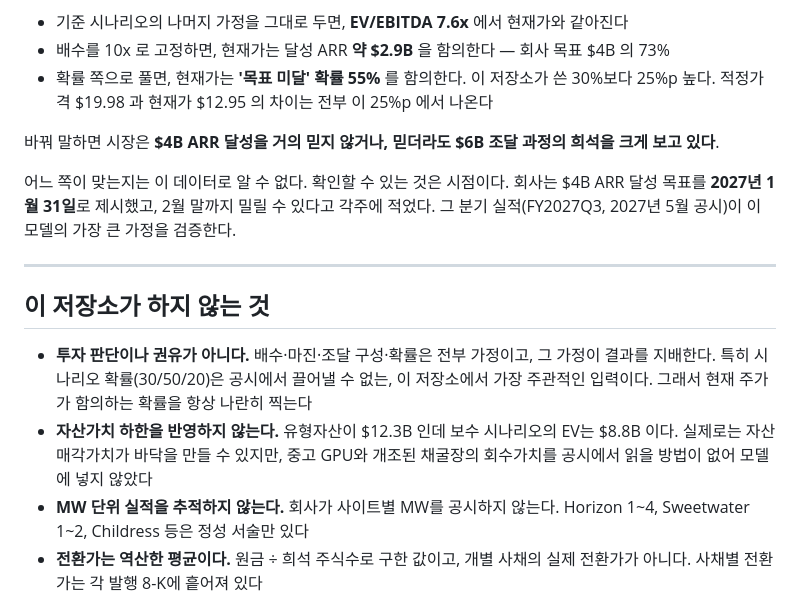
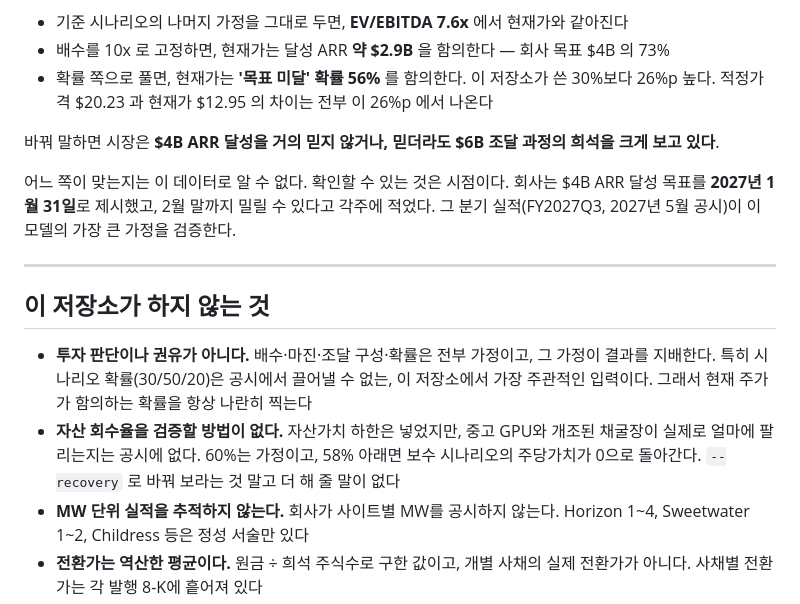
Before and after one commit to gwonyongjin94-ui/IREN-Revenue-structure, a Markdown page: README.md, the part around one of its changes. Drawn GitHub-style.

```diff
--- a/README.md
+++ b/README.md
@@ -288,9 +332,9 @@ $14.3 으로 내려간다.
   같아진다
 - 배수를 10x 로 고정하면, 현재가는 달성 ARR **약 $2.9B** 을 함의한다 —
   회사 목표 $4B 의 73%
-- 확률 쪽으로 풀면, 현재가는 **'목표 미달' 확률 55%** 를 함의한다. 이 저장소가
-  쓴 30%보다 25%p 높다. 적정가격 $19.98 과 현재가 $12.95 의 차이는 전부
-  이 25%p 에서 나온다
+- 확률 쪽으로 풀면, 현재가는 **'목표 미달' 확률 56%** 를 함의한다. 이 저장소가
+  쓴 30%보다 26%p 높다. 적정가격 $20.23 과 현재가 $12.95 의 차이는 전부
+  이 26%p 에서 나온다
 
 바꿔 말하면 시장은 **$4B ARR 달성을 거의 믿지 않거나, 믿더라도 $6B 조달
 과정의 희석을 크게 보고 있다**.
@@ -308,9 +352,10 @@ $14.3 으로 내려간다.
   그 가정이 결과를 지배한다. 특히 시나리오 확률(30/50/20)은 공시에서 끌어낼 수
   없는, 이 저장소에서 가장 주관적인 입력이다. 그래서 현재 주가가 함의하는
   확률을 항상 나란히 찍는다
-- **자산가치 하한을 반영하지 않는다.** 유형자산이 $12.3B 인데 보수 시나리오의
-  EV는 $8.8B 이다. 실제로는 자산 매각가치가 바닥을 만들 수 있지만, 중고 GPU와
-  개조된 채굴장의 회수가치를 공시에서 읽을 방법이 없어 모델에 넣지 않았다
+- **자산 회수율을 검증할 방법이 없다.** 자산가치 하한은 넣었지만, 중고 GPU와
+  개조된 채굴장이 실제로 얼마에 팔리는지는 공시에 없다. 60%는 가정이고,
+  58% 아래면 보수 시나리오의 주당가치가 0으로 돌아간다. `--recovery` 로
+  바꿔 보라는 것 말고 더 해 줄 말이 없다
 - **MW 단위 실적을 추적하지 않는다.** 회사가 사이트별 MW를 공시하지 않는다.
   Horizon 1~4, Sweetwater 1~2, Childress 등은 정성 서술만 있다
 - **전환가는 역산한 평균이다.** 원금 ÷ 희석 주식수로 구한 값이고, 개별 사채의
```
Also changed, not shown: other parts of README.md (+57 -13 lines), SNAPSHOT.md (+4 -4 lines), assets/valuation.png, docs/assets/valuation.png, 4 other files.
